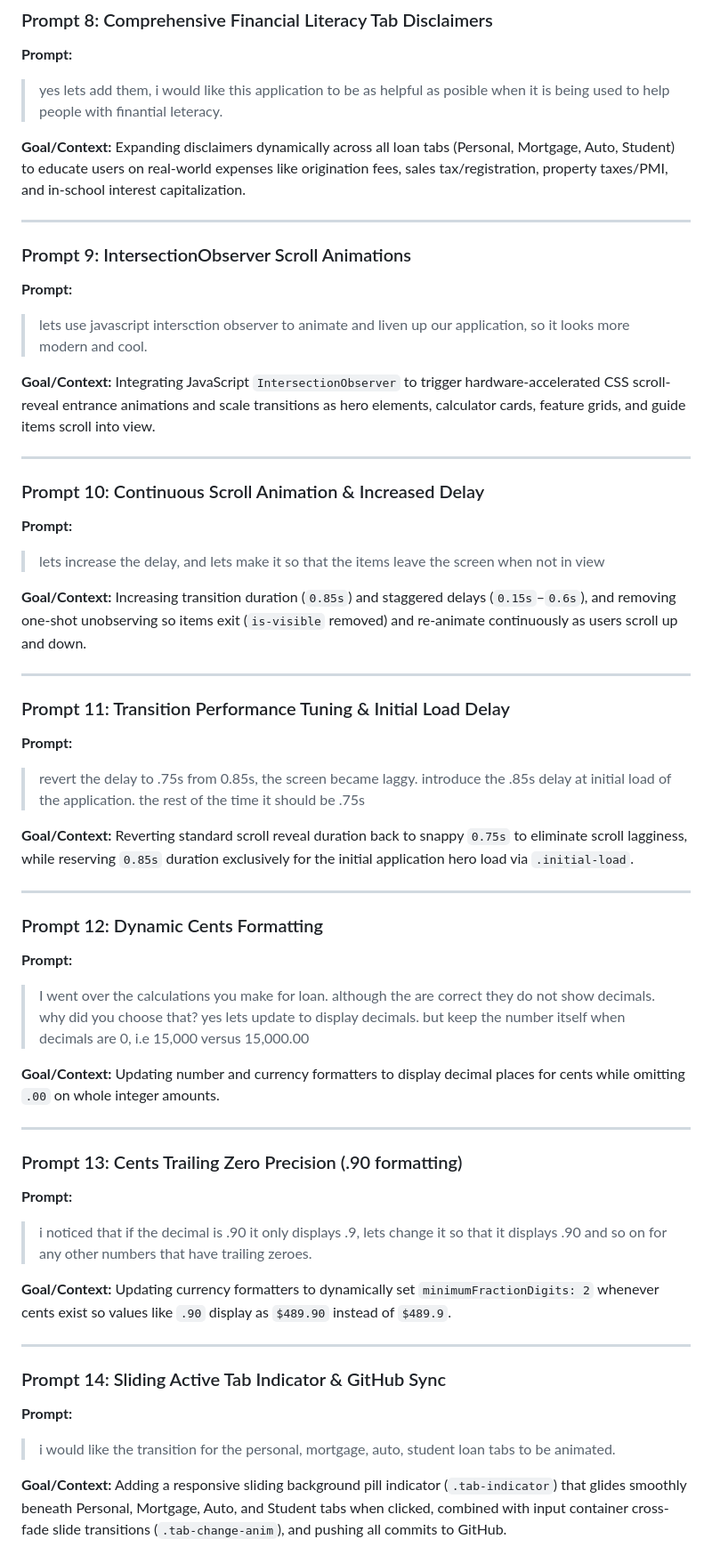
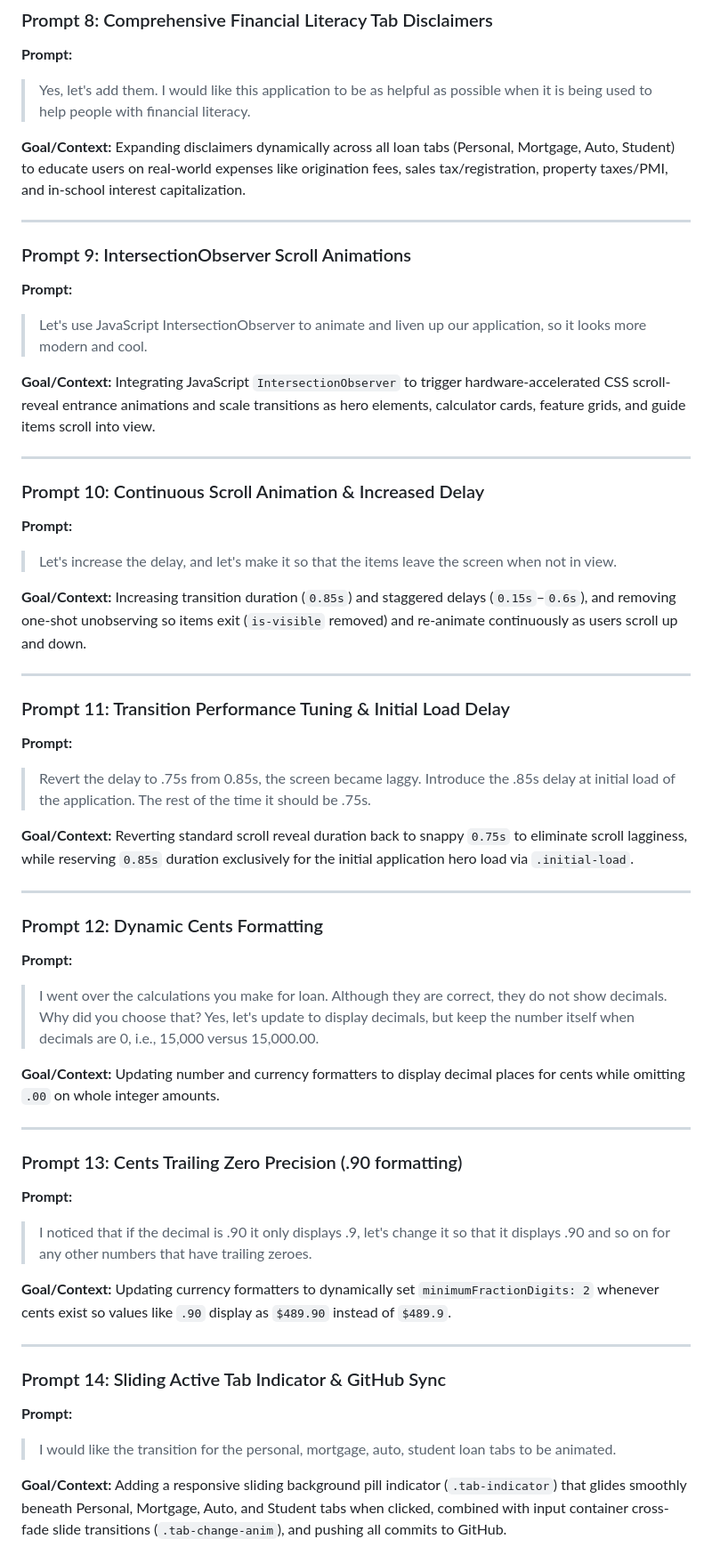
Before and after one commit to ZynzTehr/loanCalculator, a Markdown page: prompts.md, the part around one of its changes. Shown at 89% size. Drawn GitHub-style.

```diff
--- a/prompts.md
+++ b/prompts.md
@@ -65,7 +65,7 @@ Adding a location-based tax and insurance disclaimer box to the Mortgage tab for
 
 ### Prompt 8: Comprehensive Financial Literacy Tab Disclaimers
 **Prompt:**
-> yes lets add them, i would like this application to be as helpful as posible when it is being used to help people with finantial leteracy.
+> Yes, let's add them. I would like this application to be as helpful as possible when it is being used to help people with financial literacy.
 
 **Goal/Context:**
 Expanding disclaimers dynamically across all loan tabs (Personal, Mortgage, Auto, Student) to educate users on real-world expenses like origination fees, sales tax/registration, property taxes/PMI, and in-school interest capitalization.
@@ -74,7 +74,7 @@ Expanding disclaimers dynamically across all loan tabs (Personal, Mortgage, Auto
 
 ### Prompt 9: IntersectionObserver Scroll Animations
 **Prompt:**
-> lets use javascript intersction observer to animate and liven up our application, so it looks more modern and cool.
+> Let's use JavaScript IntersectionObserver to animate and liven up our application, so it looks more modern and cool.
 
 **Goal/Context:**
 Integrating JavaScript `IntersectionObserver` to trigger hardware-accelerated CSS scroll-reveal entrance animations and scale transitions as hero elements, calculator cards, feature grids, and guide items scroll into view.
@@ -83,7 +83,7 @@ Integrating JavaScript `IntersectionObserver` to trigger hardware-accelerated CS
 
 ### Prompt 10: Continuous Scroll Animation & Increased Delay
 **Prompt:**
-> lets increase the delay, and lets make it so that the items leave the screen when not in view
+> Let's increase the delay, and let's make it so that the items leave the screen when not in view.
 
 **Goal/Context:**
 Increasing transition duration (`0.85s`) and staggered delays (`0.15s`–`0.6s`), and removing one-shot unobserving so items exit (`is-visible` removed) and re-animate continuously as users scroll up and down.
@@ -92,7 +92,7 @@ Increasing transition duration (`0.85s`) and staggered delays (`0.15s`–`0.6s`)
 
 ### Prompt 11: Transition Performance Tuning & Initial Load Delay
 **Prompt:**
-> revert the delay to .75s from 0.85s, the screen became laggy. introduce the .85s delay at initial load of the application. the rest of the time it should be .75s
+> Revert the delay to .75s from 0.85s, the screen became laggy. Introduce the .85s delay at initial load of the application. The rest of the time it should be .75s.
 
 **Goal/Context:**
 Reverting standard scroll reveal duration back to snappy `0.75s` to eliminate scroll lagginess, while reserving `0.85s` duration exclusively for the initial application hero load via `.initial-load`.
@@ -101,8 +101,7 @@ Reverting standard scroll reveal duration back to snappy `0.75s` to eliminate sc
 
 ### Prompt 12: Dynamic Cents Formatting
 **Prompt:**
-> I went over the calculations you make for loan. although the are correct they do not show decimals. why did you choose that?
-> yes lets update to display decimals. but keep the number itself when decimals are 0, i.e 15,000 versus 15,000.00
+> I went over the calculations you make for loan. Although they are correct, they do not show decimals. Why did you choose that? Yes, let's update to display decimals, but keep the number itself when decimals are 0, i.e., 15,000 versus 15,000.00.
 
 **Goal/Context:**
 Updating number and currency formatters to display decimal places for cents while omitting `.00` on whole integer amounts.
@@ -111,7 +110,7 @@ Updating number and currency formatters to display decimal places for cents whil
 
 ### Prompt 13: Cents Trailing Zero Precision (.90 formatting)
 **Prompt:**
-> i noticed that if the decimal is .90 it only displays .9, lets change it so that it displays .90 and so on for any other numbers that have trailing zeroes.
+> I noticed that if the decimal is .90 it only displays .9, let's change it so that it displays .90 and so on for any other numbers that have trailing zeroes.
 
 **Goal/Context:**
 Updating currency formatters to dynamically set `minimumFractionDigits: 2` whenever cents exist so values like `.90` display as `$489.90` instead of `$489.9`.
@@ -120,7 +119,7 @@ Updating currency formatters to dynamically set `minimumFractionDigits: 2` whene
 
 ### Prompt 14: Sliding Active Tab Indicator & GitHub Sync
 **Prompt:**
-> i would like the transition for the personal, mortgage, auto, student loan tabs to be animated.
+> I would like the transition for the personal, mortgage, auto, student loan tabs to be animated.
 
 **Goal/Context:**
 Adding a responsive sliding background pill indicator (`.tab-indicator`) that glides smoothly beneath Personal, Mortgage, Auto, and Student tabs when clicked, combined with input container cross-fade slide transitions (`.tab-change-anim`), and pushing all commits to GitHub.
```
Also changed, not shown: other parts of prompts.md (+28 -28 lines).
